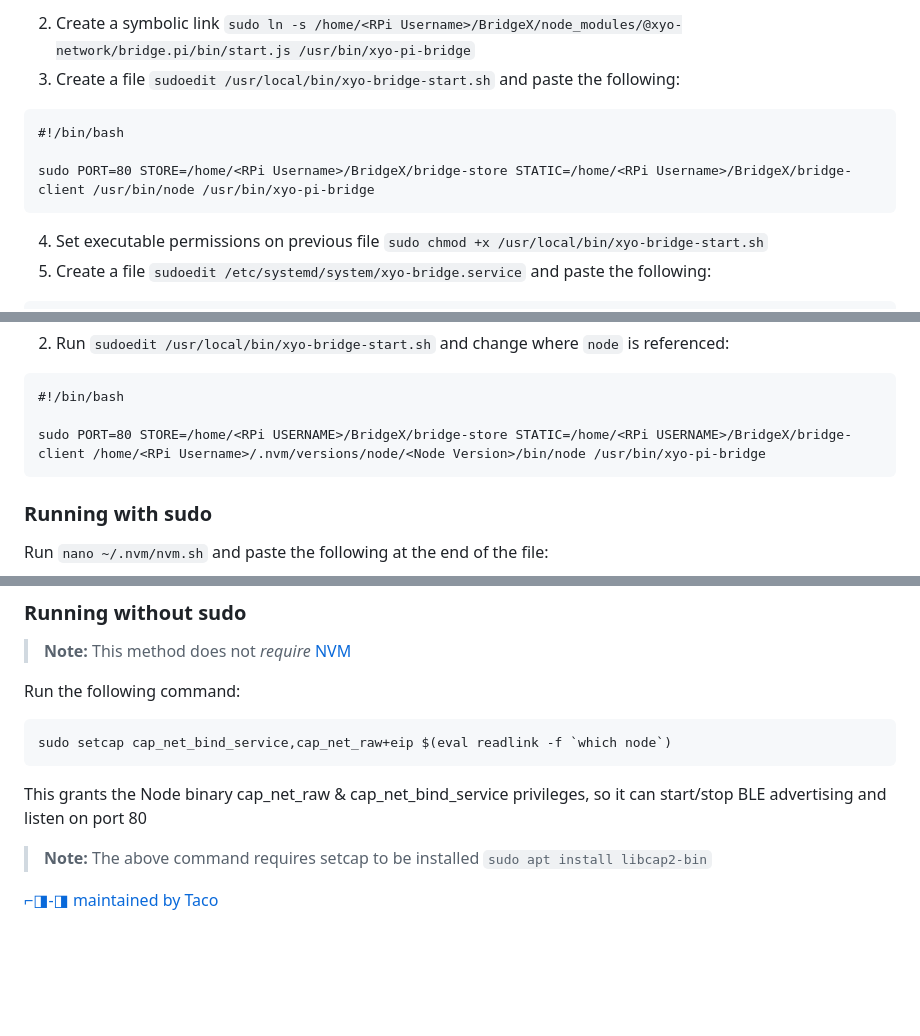
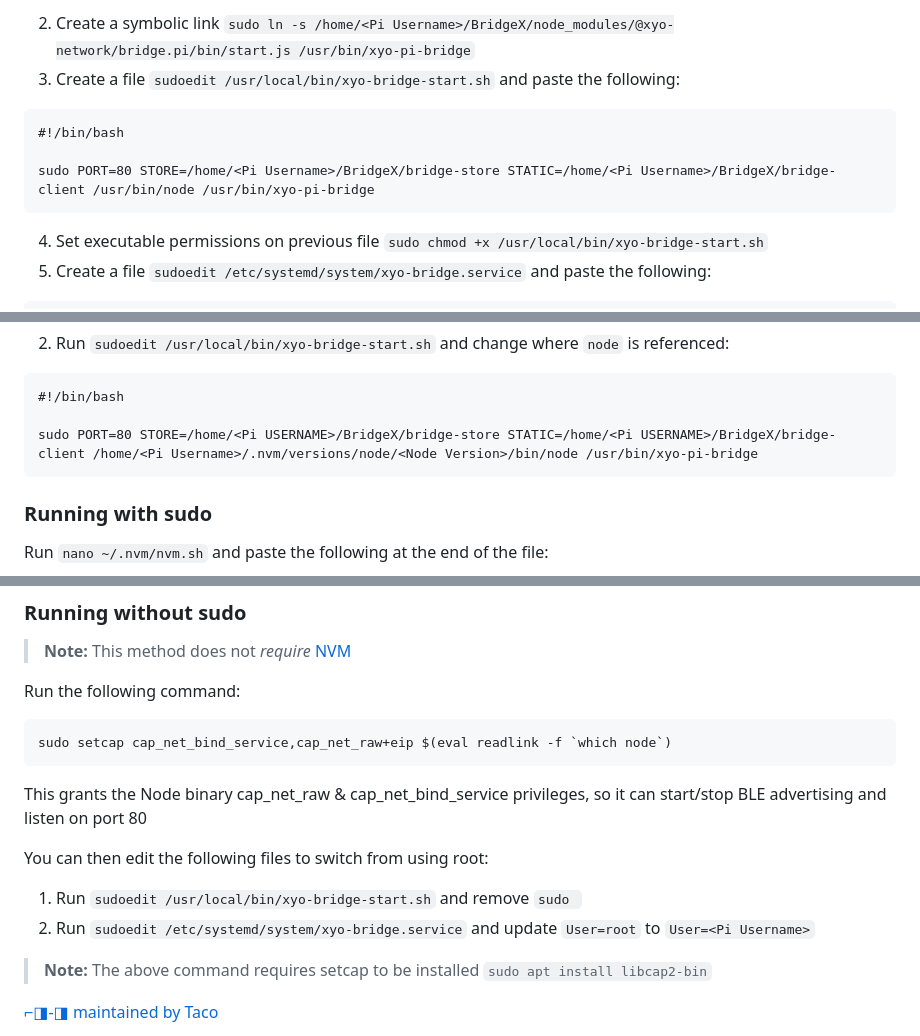
Before and after one commit to TacoDelPaco/BridgeX, a Markdown page: README.md, 3 parts joined by grey strips. Drawn GitHub-style; blank space fills up the shorter version.

Commit message:
Added more to the `sudo-less` section in `README.md` Switched from using `RPi` to `Pi` Testing setting `allowDuplicates` to `false` in `noble.js`

````diff
--- a/README.md
+++ b/README.md
@@ -42,12 +42,12 @@ After installing, the following steps continue setting up the BridgeX to automat
 ```
 
-2. Create a symbolic link `sudo ln -s /home/<RPi Username>/BridgeX/node_modules/@xyo-network/bridge.pi/bin/start.js /usr/bin/xyo-pi-bridge`
+2. Create a symbolic link `sudo ln -s /home/<Pi Username>/BridgeX/node_modules/@xyo-network/bridge.pi/bin/start.js /usr/bin/xyo-pi-bridge`
 3. Create a file `sudoedit /usr/local/bin/xyo-bridge-start.sh` and paste the following:
 
 ```
 #!/bin/bash
 
-sudo PORT=80 STORE=/home/<RPi Username>/BridgeX/bridge-store STATIC=/home/<RPi Username>/BridgeX/bridge-client /usr/bin/node /usr/bin/xyo-pi-bridge
+sudo PORT=80 STORE=/home/<Pi Username>/BridgeX/bridge-store STATIC=/home/<Pi Username>/BridgeX/bridge-client /usr/bin/node /usr/bin/xyo-pi-bridge
 ```
 
 4. Set executable permissions on previous file `sudo chmod +x /usr/local/bin/xyo-bridge-start.sh`
@@ -123,7 +123,7 @@ main()
 ```
 #!/bin/bash
 
-sudo PORT=80 STORE=/home/<RPi USERNAME>/BridgeX/bridge-store STATIC=/home/<RPi USERNAME>/BridgeX/bridge-client /home/<RPi Username>/.nvm/versions/node/<Node Version>/bin/node /usr/bin/xyo-pi-bridge
+sudo PORT=80 STORE=/home/<Pi USERNAME>/BridgeX/bridge-store STATIC=/home/<Pi USERNAME>/BridgeX/bridge-client /home/<Pi Username>/.nvm/versions/node/<Node Version>/bin/node /usr/bin/xyo-pi-bridge
 ```
 
 ### Running with sudo
@@ -149,6 +149,11 @@ sudo setcap cap_net_bind_service,cap_net_raw+eip $(eval readlink -f `which node`
 
 This grants the Node binary cap_net_raw & cap_net_bind_service privileges, so it can start/stop BLE advertising and listen on port 80
 
+You can then edit the following files to switch from using root:
+
+1. Run `sudoedit /usr/local/bin/xyo-bridge-start.sh` and remove `sudo `
+2. Run `sudoedit /etc/systemd/system/xyo-bridge.service` and update `User=root` to `User=<Pi Username>`
+
 > **Note:** The above command requires setcap to be installed `sudo apt install libcap2-bin`
 
 [⌐◨-◨ maintained by Taco](https://x.com/omghax)
````
Also changed, not shown: other parts of README.md (+4 -4 lines).
